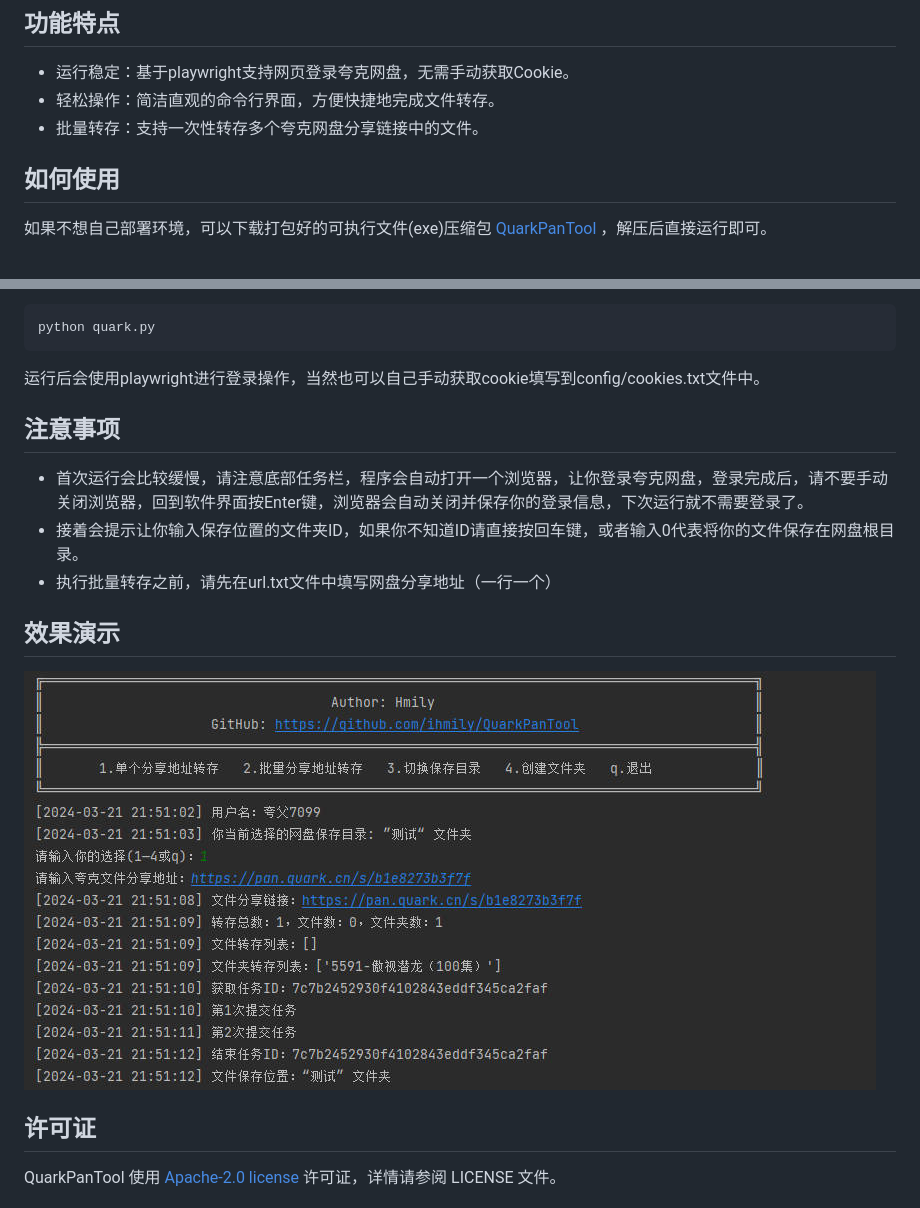
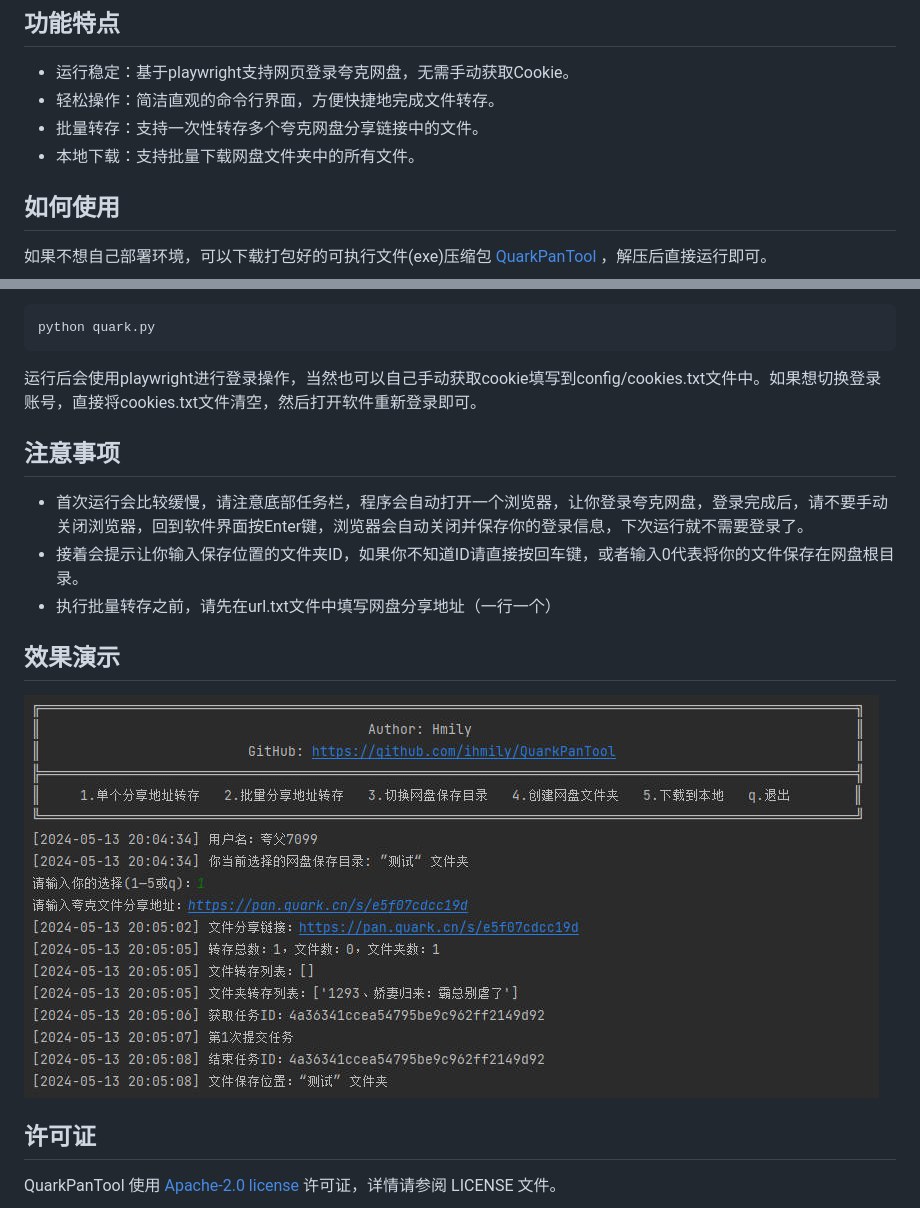
Before and after one commit to ihmily/QuarkPanTool, a Markdown page: README.md, 2 parts joined by grey strips. Rendered like a GitHub page; pictures changed too: images/Snipaste_2024-03-21_21-51-22.jpg (deleted), images/Snipaste_2024-05-13_20-05-34.jpg (added).

````diff
--- a/README.md
+++ b/README.md
@@ -11,6 +11,7 @@ QuarkPanTool 是一个简单易用的小工具，旨在帮助用户快速批量
 - 运行稳定：基于playwright支持网页登录夸克网盘，无需手动获取Cookie。
 - 轻松操作：简洁直观的命令行界面，方便快捷地完成文件转存。
 - 批量转存：支持一次性转存多个夸克网盘分享链接中的文件。
+- 本地下载：支持批量下载网盘文件夹中的所有文件。
 
 ## 如何使用
 
@@ -35,7 +36,7 @@ playwright install firefox
 python quark.py
 ```
 
-运行后会使用playwright进行登录操作，当然也可以自己手动获取cookie填写到config/cookies.txt文件中。
+运行后会使用playwright进行登录操作，当然也可以自己手动获取cookie填写到config/cookies.txt文件中。如果想切换登录账号，直接将cookies.txt文件清空，然后打开软件重新登录即可。
 
 ## 注意事项
 
@@ -45,7 +46,7 @@ python quark.py
 
 ## 效果演示
 
-![ScreenShot1](./images/Snipaste_2024-03-21_21-51-22.jpg)
+![ScreenShot1](./images/Snipaste_2024-05-13_20-05-34.jpg)
 
 ## 许可证
 
````
Also changed, not shown: 3 other files.
